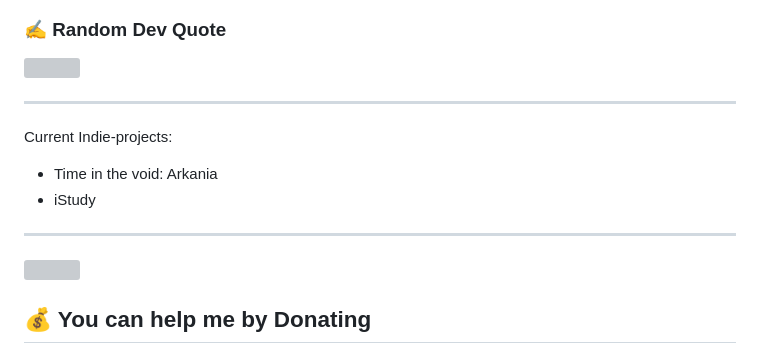
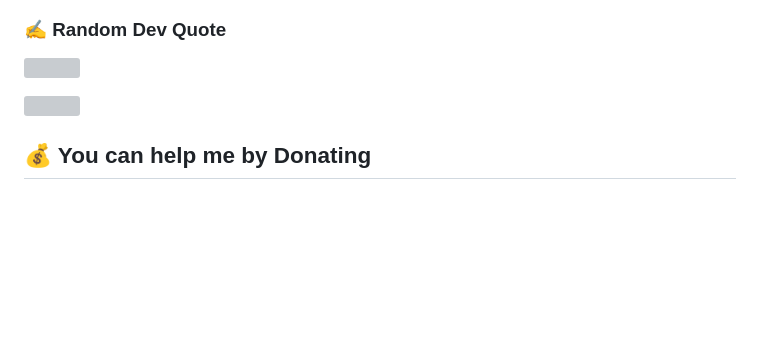
Before and after one commit to the-az-dev/the-az-dev, a Markdown page: README.md, the part around the change. Rendered like a GitHub page; blank space fills up the shorter version; grey boxes are pictures that could not be loaded.

```diff
--- a/README.md
+++ b/README.md
@@ -18,11 +18,6 @@
 ### ✍️ Random Dev Quote
 ![](https://quotes-github-readme.vercel.app/api?type=horizontal&theme=merko)
 
----
-Current Indie-projects:
-- Time in the void: Arkania
-- iStudy
----
 [![](https://visitcount.itsvg.in/api?id=the-az-dev&icon=0&color=0)](https://visitcount.itsvg.in)
 
   ## 💰 You can help me by Donating
```
